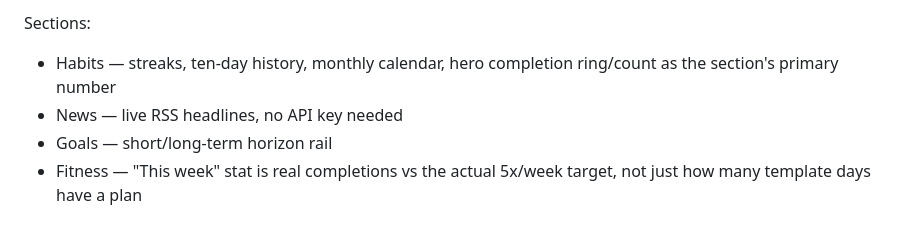
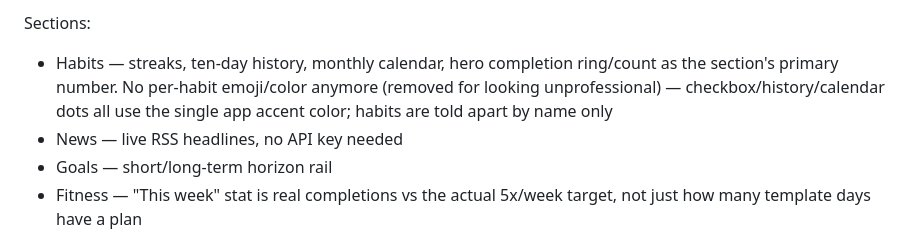
Before and after one commit to Martin49388/my-life-app, a Markdown page: CLAUDE.md, the part around the change. Rendered like a GitHub page.

Commit message:
Note habit emoji/color removal in CLAUDE.md

```diff
--- a/CLAUDE.md
+++ b/CLAUDE.md
@@ -55,7 +55,10 @@ reusable, handles decimals). Everything respects `prefers-reduced-motion`.
 
 Sections:
 - Habits — streaks, ten-day history, monthly calendar, hero completion
-  ring/count as the section's primary number
+  ring/count as the section's primary number. No per-habit emoji/color
+  anymore (removed for looking unprofessional) — checkbox/history/calendar
+  dots all use the single app accent color; habits are told apart by
+  name only
 - News — live RSS headlines, no API key needed
 - Goals — short/long-term horizon rail
 - Fitness — "This week" stat is real completions vs the actual 5x/week
```
